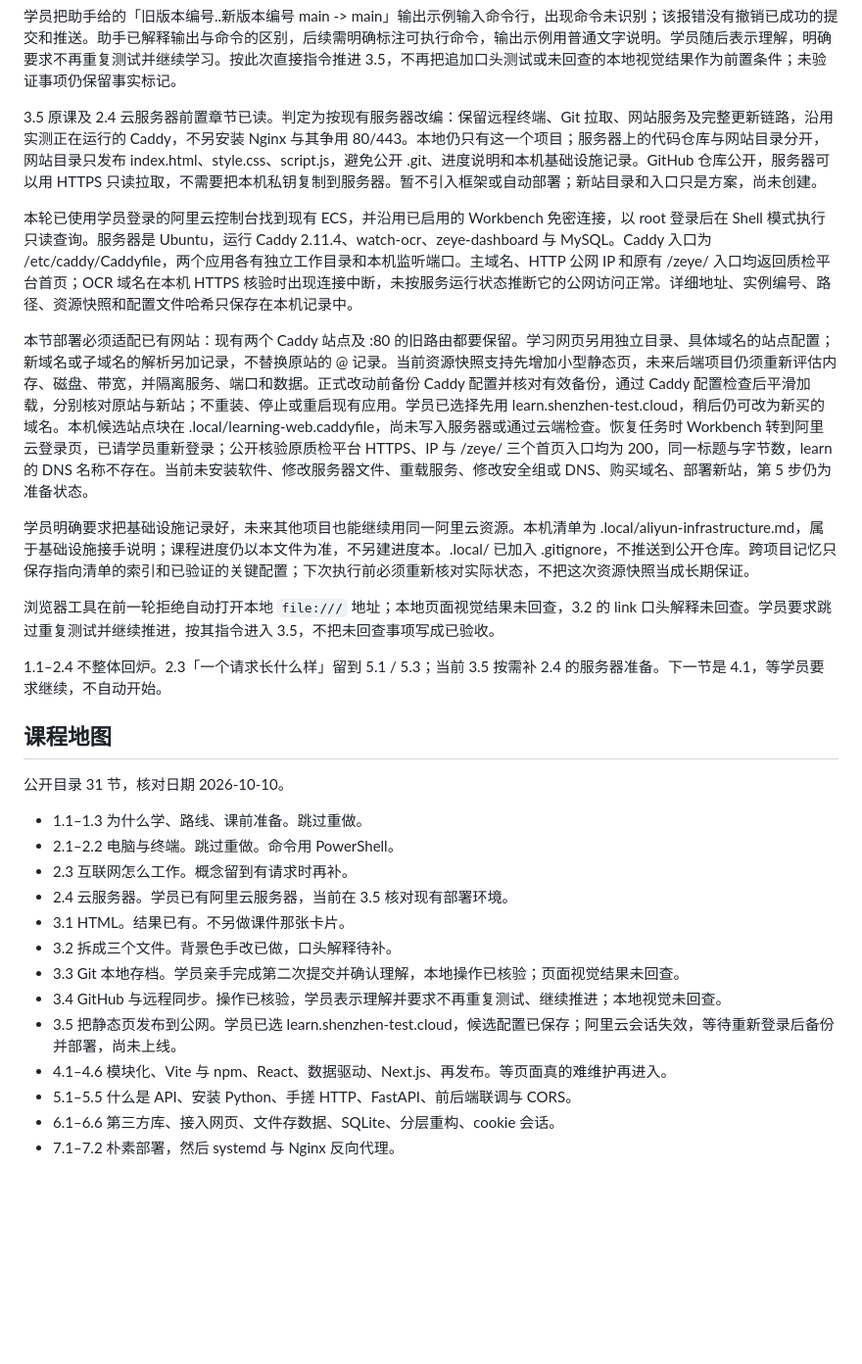
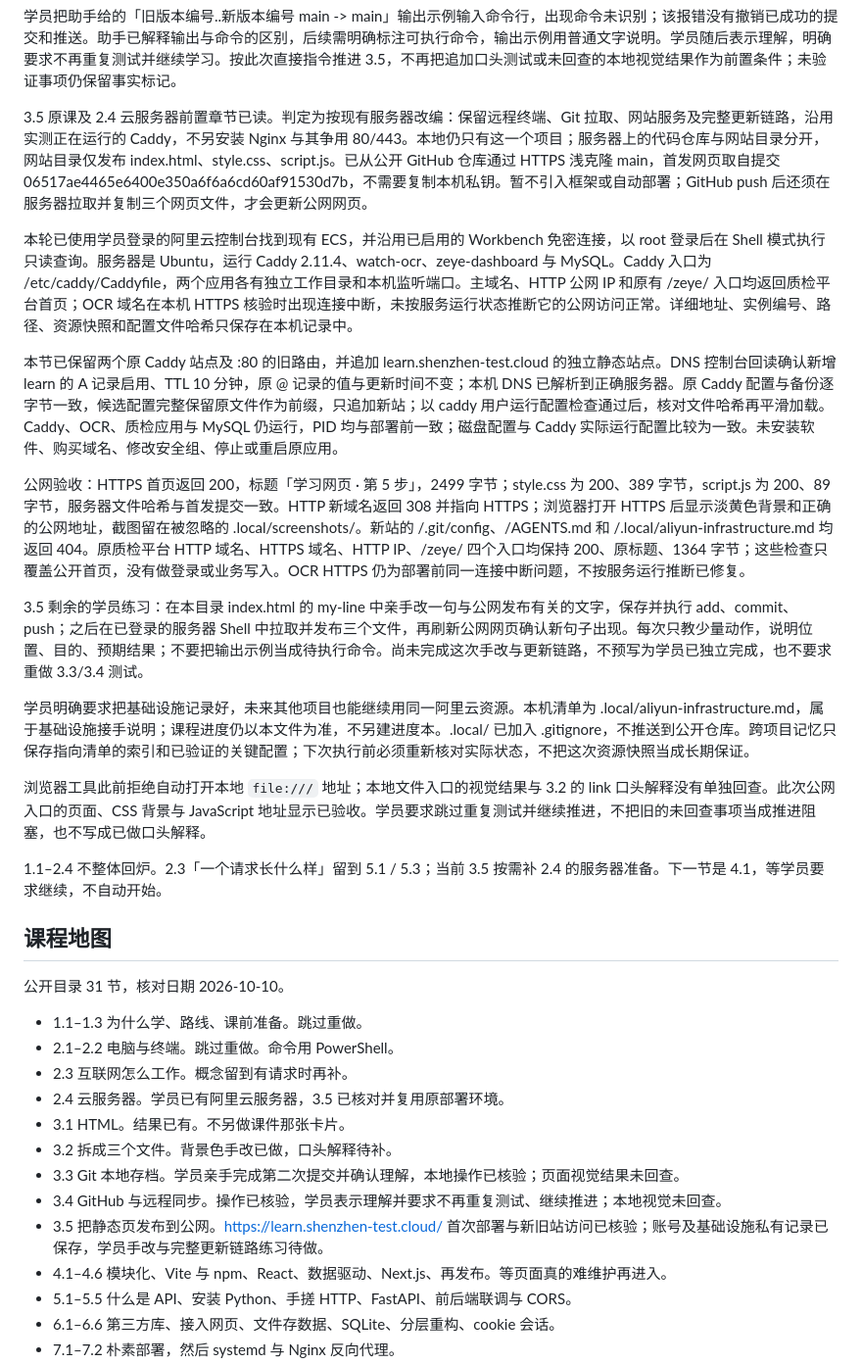
Before and after one commit to Lyh-1011/learning-web, a Markdown page: AGENTS.md, the part around one of its changes. Shown at 98% size. Drawn GitHub-style; blank space fills up the shorter version.

Commit message:
记录学习网页上线结果与后续更新练习

```diff
--- a/AGENTS.md
+++ b/AGENTS.md
@@ -64,15 +64,19 @@ Git 已安装，实测版本 `2.56.0.windows.2`。本目录的仓库分支是 `m
 
 学员把助手给的「旧版本编号..新版本编号 main -> main」输出示例输入命令行，出现命令未识别；该报错没有撤销已成功的提交和推送。助手已解释输出与命令的区别，后续需明确标注可执行命令，输出示例用普通文字说明。学员随后表示理解，明确要求不再重复测试并继续学习。按此次直接指令推进 3.5，不再把追加口头测试或未回查的本地视觉结果作为前置条件；未验证事项仍保留事实标记。
 
-3.5 原课及 2.4 云服务器前置章节已读。判定为按现有服务器改编：保留远程终端、Git 拉取、网站服务及完整更新链路，沿用实测正在运行的 Caddy，不另安装 Nginx 与其争用 80/443。本地仍只有这一个项目；服务器上的代码仓库与网站目录分开，网站目录只发布 index.html、style.css、script.js，避免公开 .git、进度说明和本机基础设施记录。GitHub 仓库公开，服务器可以用 HTTPS 只读拉取，不需要把本机私钥复制到服务器。暂不引入框架或自动部署；新站目录和入口只是方案，尚未创建。
+3.5 原课及 2.4 云服务器前置章节已读。判定为按现有服务器改编：保留远程终端、Git 拉取、网站服务及完整更新链路，沿用实测正在运行的 Caddy，不另安装 Nginx 与其争用 80/443。本地仍只有这一个项目；服务器上的代码仓库与网站目录分开，网站目录仅发布 index.html、style.css、script.js。已从公开 GitHub 仓库通过 HTTPS 浅克隆 main，首发网页取自提交 06517ae4465e6400e350a6f6a6cd60af91530d7b，不需要复制本机私钥。暂不引入框架或自动部署；GitHub push 后还须在服务器拉取并复制三个网页文件，才会更新公网网页。
 
 本轮已使用学员登录的阿里云控制台找到现有 ECS，并沿用已启用的 Workbench 免密连接，以 root 登录后在 Shell 模式执行只读查询。服务器是 Ubuntu，运行 Caddy 2.11.4、watch-ocr、zeye-dashboard 与 MySQL。Caddy 入口为 /etc/caddy/Caddyfile，两个应用各有独立工作目录和本机监听端口。主域名、HTTP 公网 IP 和原有 /zeye/ 入口均返回质检平台首页；OCR 域名在本机 HTTPS 核验时出现连接中断，未按服务运行状态推断它的公网访问正常。详细地址、实例编号、路径、资源快照和配置文件哈希只保存在本机记录中。
 
-本节部署必须适配已有网站：现有两个 Caddy 站点及 :80 的旧路由都要保留。学习网页另用独立目录、具体域名的站点配置；新域名或子域名的解析另加记录，不替换原站的 @ 记录。当前资源快照支持先增加小型静态页，未来后端项目仍须重新评估内存、磁盘、带宽，并隔离服务、端口和数据。正式改动前备份 Caddy 配置并核对有效备份，通过 Caddy 配置检查后平滑加载，分别核对原站与新站；不重装、停止或重启现有应用。学员已选择先用 learn.shenzhen-test.cloud，稍后仍可改为新买的域名。本机候选站点块在 .local/learning-web.caddyfile，尚未写入服务器或通过云端检查。恢复任务时 Workbench 转到阿里云登录页，已请学员重新登录；公开核验原质检平台 HTTPS、IP 与 /zeye/ 三个首页入口均为 200，同一标题与字节数，learn 的 DNS 名称不存在。当前未安装软件、修改服务器文件、重载服务、修改安全组或 DNS、购买域名、部署新站，第 5 步仍为准备状态。
+本节已保留两个原 Caddy 站点及 :80 的旧路由，并追加 learn.shenzhen-test.cloud 的独立静态站点。DNS 控制台回读确认新增 learn 的 A 记录启用、TTL 10 分钟，原 @ 记录的值与更新时间不变；本机 DNS 已解析到正确服务器。原 Caddy 配置与备份逐字节一致，候选配置完整保留原文件作为前缀，只追加新站；以 caddy 用户运行配置检查通过后，核对文件哈希再平滑加载。Caddy、OCR、质检应用与 MySQL 仍运行，PID 均与部署前一致；磁盘配置与 Caddy 实际运行配置比较为一致。未安装软件、购买域名、修改安全组、停止或重启原应用。
+
+公网验收：HTTPS 首页返回 200，标题「学习网页 · 第 5 步」，2499 字节；style.css 为 200、389 字节，script.js 为 200、89 字节，服务器文件哈希与首发提交一致。HTTP 新域名返回 308 并指向 HTTPS；浏览器打开 HTTPS 后显示淡黄色背景和正确的公网地址，截图留在被忽略的 .local/screenshots/。新站的 /.git/config、/AGENTS.md 和 /.local/aliyun-infrastructure.md 均返回 404。原质检平台 HTTP 域名、HTTPS 域名、HTTP IP、/zeye/ 四个入口均保持 200、原标题、1364 字节；这些检查只覆盖公开首页，没有做登录或业务写入。OCR HTTPS 仍为部署前同一连接中断问题，不按服务运行推断已修复。
+
+3.5 剩余的学员练习：在本目录 index.html 的 my-line 中亲手改一句与公网发布有关的文字，保存并执行 add、commit、push；之后在已登录的服务器 Shell 中拉取并发布三个文件，再刷新公网网页确认新句子出现。每次只教少量动作，说明位置、目的、预期结果；不要把输出示例当成待执行命令。尚未完成这次手改与更新链路，不预写为学员已独立完成，也不要求重做 3.3/3.4 测试。
 
 学员明确要求把基础设施记录好，未来其他项目也能继续用同一阿里云资源。本机清单为 .local/aliyun-infrastructure.md，属于基础设施接手说明；课程进度仍以本文件为准，不另建进度本。.local/ 已加入 .gitignore，不推送到公开仓库。跨项目记忆只保存指向清单的索引和已验证的关键配置；下次执行前必须重新核对实际状态，不把这次资源快照当成长期保证。
 
-浏览器工具在前一轮拒绝自动打开本地 `file:///` 地址；本地页面视觉结果未回查，3.2 的 link 口头解释未回查。学员要求跳过重复测试并继续推进，按其指令进入 3.5，不把未回查事项写成已验收。
+浏览器工具此前拒绝自动打开本地 `file:///` 地址；本地文件入口的视觉结果与 3.2 的 link 口头解释没有单独回查。此次公网入口的页面、CSS 背景与 JavaScript 地址显示已验收。学员要求跳过重复测试并继续推进，不把旧的未回查事项当成推进阻塞，也不写成已做口头解释。
 
 1.1–2.4 不整体回炉。2.3「一个请求长什么样」留到 5.1 / 5.3；当前 3.5 按需补 2.4 的服务器准备。下一节是 4.1，等学员要求继续，不自动开始。
 
@@ -83,12 +87,12 @@ Git 已安装，实测版本 `2.56.0.windows.2`。本目录的仓库分支是 `m
 - 1.1–1.3 为什么学、路线、课前准备。跳过重做。
 - 2.1–2.2 电脑与终端。跳过重做。命令用 PowerShell。
 - 2.3 互联网怎么工作。概念留到有请求时再补。
-- 2.4 云服务器。学员已有阿里云服务器，当前在 3.5 核对现有部署环境。
+- 2.4 云服务器。学员已有阿里云服务器，3.5 已核对并复用原部署环境。
 - 3.1 HTML。结果已有。不另做课件那张卡片。
 - 3.2 拆成三个文件。背景色手改已做，口头解释待补。
 - 3.3 Git 本地存档。学员亲手完成第二次提交并确认理解，本地操作已核验；页面视觉结果未回查。
 - 3.4 GitHub 与远程同步。操作已核验，学员表示理解并要求不再重复测试、继续推进；本地视觉未回查。
-- 3.5 把静态页发布到公网。学员已选 learn.shenzhen-test.cloud，候选配置已保存；阿里云会话失效，等待重新登录后备份并部署，尚未上线。
+- 3.5 把静态页发布到公网。https://learn.shenzhen-test.cloud/ 首次部署与新旧站访问已核验；账号及基础设施私有记录已保存，学员手改与完整更新链路练习待做。
 - 4.1–4.6 模块化、Vite 与 npm、React、数据驱动、Next.js、再发布。等页面真的难维护再进入。
 - 5.1–5.5 什么是 API、安装 Python、手搓 HTTP、FastAPI、前后端联调与 CORS。
 - 6.1–6.6 第三方库、接入网页、文件存数据、SQLite、分层重构、cookie 会话。
```
Also changed, not shown: other parts of AGENTS.md (+2 -2 lines), CLAUDE.md (+2 -2 lines).
